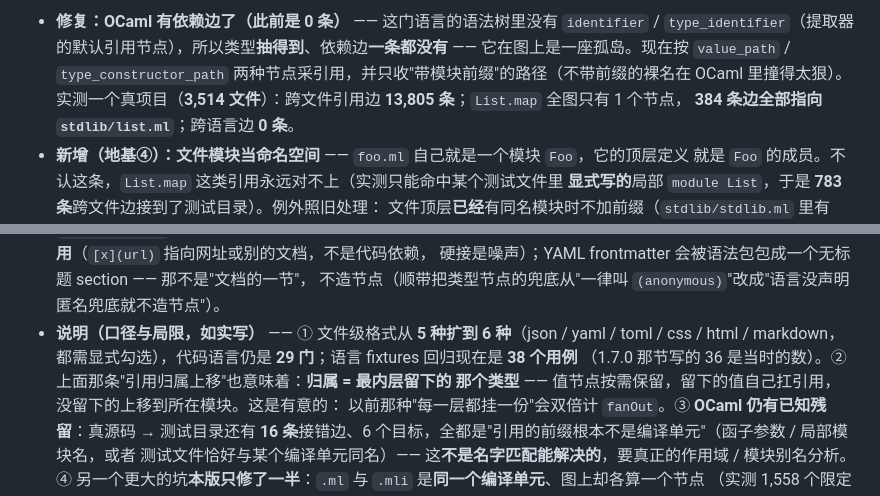
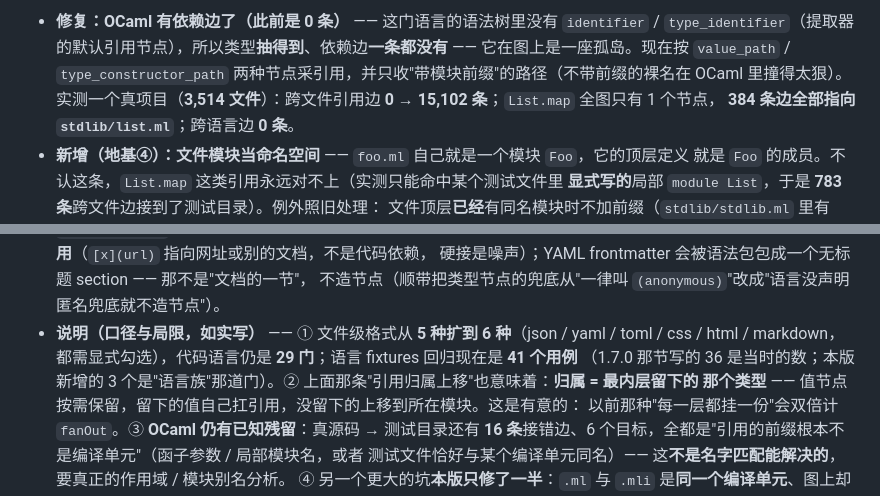
Before and after one commit to ZhaoBuyan/CodeAtlas, a Markdown page: CHANGELOG.md, 2 parts joined by grey strips. Drawn GitHub-style.

Commit message:
发布前修正 CHANGELOG 1.8.0 里两处会公开的事实错误
发 v1.8.0 前把 Release 正文（= CHANGELOG 1.8.0 节）逐条核对了一遍，抓到两处：

① 第一条 bullet 写"跨文件引用边 **13,805 条**" —— 那是中间态。后面".ml/.mli 算同一符号"
   那一步又接回来 1,297 条，**最终是 15,102**。改成 `0 → 15,102 条`（这条本来就是讲
   "从 0 接通"的，用最终值才对）。
② 说明①写"语言 fixtures 回归现在是 **38 个用例**" —— 后来补了三道"语言族"的门，
   **现在是 41**。同时注明新增的那 3 个是什么。

正文是给用户看的（CI 直接从这一节抽），数字前后不一致比数字不好看更糟。

```diff
--- a/CHANGELOG.md
+++ b/CHANGELOG.md
@@ -17,7 +17,7 @@
   `type_identifier`（提取器的默认引用节点），所以类型**抽得到**、依赖边**一条都没有**
   —— 它在图上是一座孤岛。现在按 `value_path` / `type_constructor_path`
   两种节点采引用，并只收"带模块前缀"的路径（不带前缀的裸名在 OCaml 里撞得太狠）。
-  实测一个真项目（**3,514 文件**）：跨文件引用边 **13,805 条**；`List.map` 全图只有 1 个节点，
+  实测一个真项目（**3,514 文件**）：跨文件引用边 **0 → 15,102 条**；`List.map` 全图只有 1 个节点，
   **384 条边全部指向 `stdlib/list.ml`**；跨语言边 **0 条**。
 - **新增（地基④）：文件模块当命名空间** —— `foo.ml` 自己就是一个模块 `Foo`，它的顶层定义
   就是 `Foo` 的成员。不认这条，`List.map` 这类引用永远对不上（实测只能命中某个测试文件里
@@ -122,8 +122,8 @@
   硬接是噪声）；YAML frontmatter 会被语法包包成一个无标题 section —— 那不是"文档的一节"，
   不造节点（顺带把类型节点的兜底从"一律叫 `(anonymous)`"改成"语言没声明匿名兜底就不造节点"）。
 - **说明（口径与局限，如实写）** —— ① 文件级格式从 **5 种扩到 6 种**（json / yaml / toml / css /
-  html / markdown，都需显式勾选），代码语言仍是 **29 门**；语言 fixtures 回归现在是 **38 个用例**
-  （1.7.0 那节写的 36 是当时的数）。② 上面那条"引用归属上移"也意味着：**归属 = 最内层留下的
+  html / markdown，都需显式勾选），代码语言仍是 **29 门**；语言 fixtures 回归现在是 **41 个用例**
+  （1.7.0 那节写的 36 是当时的数；本版新增的 3 个是"语言族"那道门）。② 上面那条"引用归属上移"也意味着：**归属 = 最内层留下的
   那个类型** —— 值节点按需保留，留下的值自己扛引用，没留下的上移到所在模块。这是有意的：
   以前那种"每一层都挂一份"会双倍计 `fanOut`。③ **OCaml 仍有已知残留**：真源码 → 测试目录还有
   **16 条**接错边、6 个目标，全都是"引用的前缀根本不是编译单元"（函子参数 / 局部模块名，或者
```
